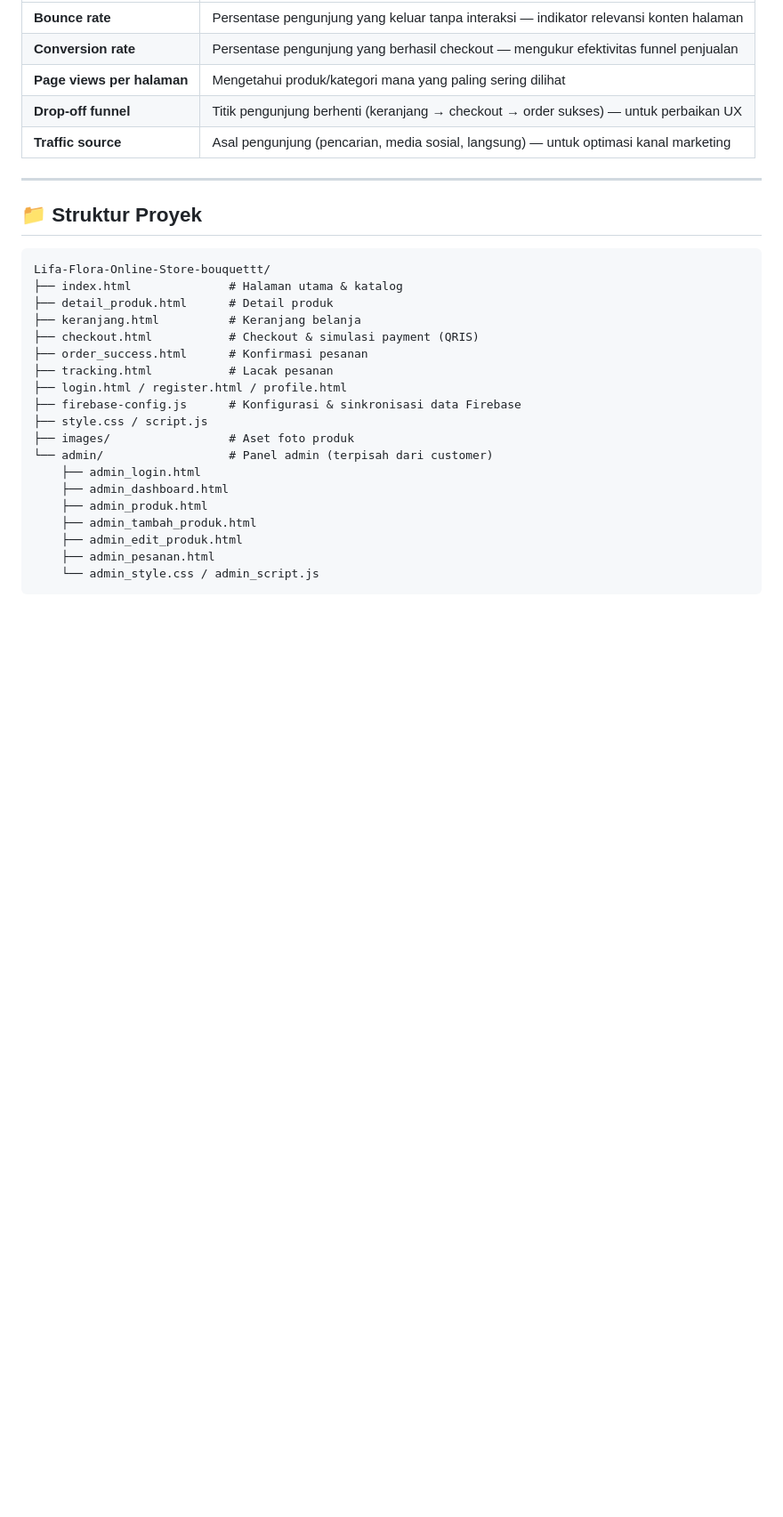
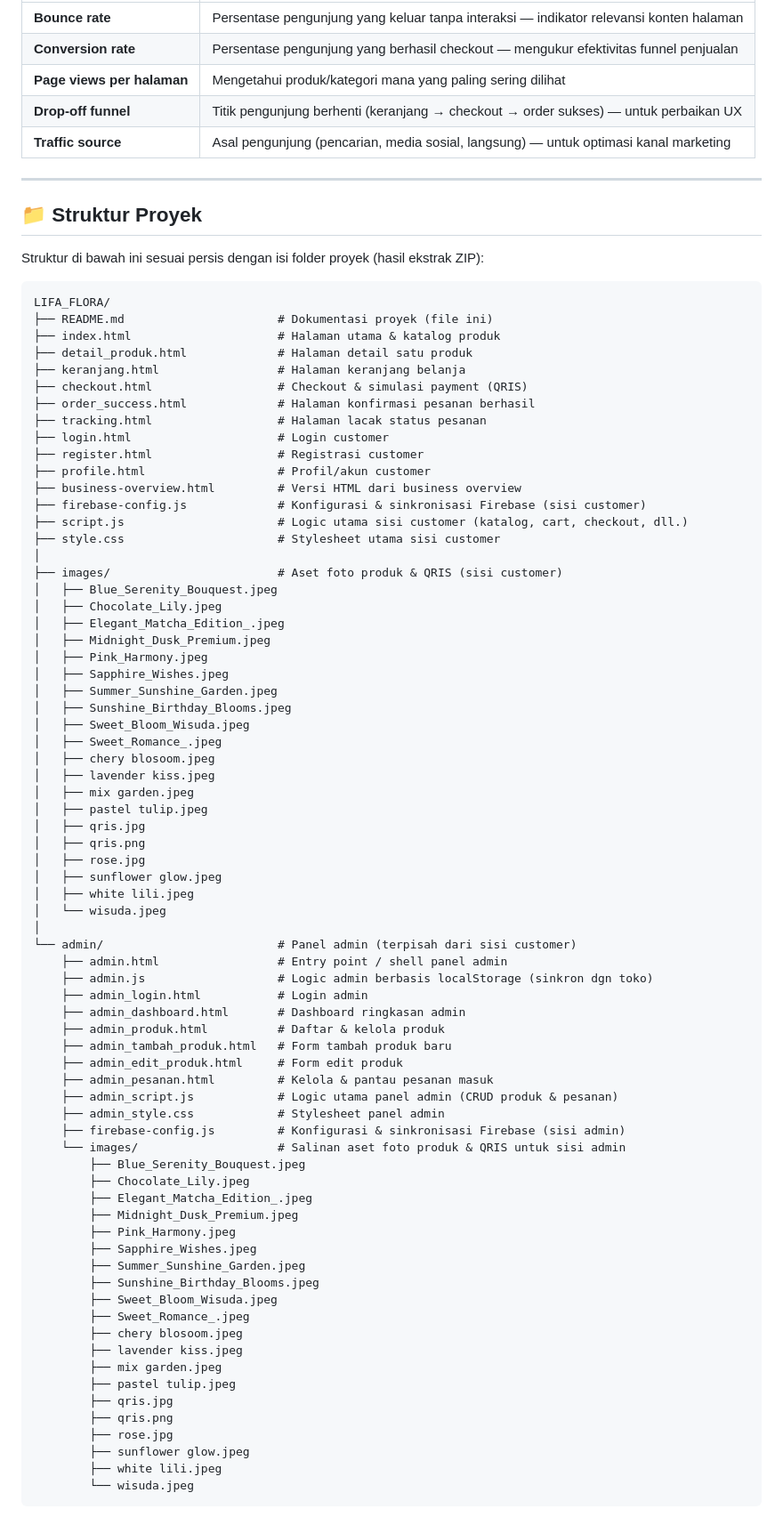
Before and after one commit to alifahsalmafauziah-coder/Lifa-Flora-Online-Store-bouquettt, a Markdown page: README.md, the part around one of its changes. Shown at 89% size. Drawn GitHub-style; blank space fills up the shorter version.

````diff
--- a/README.md
+++ b/README.md
@@ -160,24 +160,78 @@ Setiap halaman customer (`index.html`, `detail_produk.html`, `keranjang.html`, `
 
 ## 📁 Struktur Proyek
 
+Struktur di bawah ini sesuai persis dengan isi folder proyek (hasil ekstrak ZIP):
+
 ```
-Lifa-Flora-Online-Store-bouquettt/
-├── index.html              # Halaman utama & katalog
-├── detail_produk.html      # Detail produk
-├── keranjang.html          # Keranjang belanja
-├── checkout.html           # Checkout & simulasi payment (QRIS)
-├── order_success.html      # Konfirmasi pesanan
-├── tracking.html           # Lacak pesanan
-├── login.html / register.html / profile.html
-├── firebase-config.js      # Konfigurasi & sinkronisasi data Firebase
-├── style.css / script.js
-├── images/                 # Aset foto produk
-└── admin/                  # Panel admin (terpisah dari customer)
-    ├── admin_login.html
-    ├── admin_dashboard.html
-    ├── admin_produk.html
-    ├── admin_tambah_produk.html
-    ├── admin_edit_produk.html
-    ├── admin_pesanan.html
-    └── admin_style.css / admin_script.js
+LIFA_FLORA/
+├── README.md                      # Dokumentasi proyek (file ini)
+├── index.html                     # Halaman utama & katalog produk
+├── detail_produk.html             # Halaman detail satu produk
+├── keranjang.html                 # Halaman keranjang belanja
+├── checkout.html                  # Checkout & simulasi payment (QRIS)
+├── order_success.html             # Halaman konfirmasi pesanan berhasil
+├── tracking.html                  # Halaman lacak status pesanan
+├── login.html                     # Login customer
+├── register.html                  # Registrasi customer
+├── profile.html                   # Profil/akun customer
+├── business-overview.html         # Versi HTML dari business overview
+├── firebase-config.js             # Konfigurasi & sinkronisasi Firebase (sisi customer)
+├── script.js                      # Logic utama sisi customer (katalog, cart, checkout, dll.)
+├── style.css                      # Stylesheet utama sisi customer
+│
+├── images/                        # Aset foto produk & QRIS (sisi customer)
+│   ├── Blue_Serenity_Bouquest.jpeg
+│   ├── Chocolate_Lily.jpeg
+│   ├── Elegant_Matcha_Edition_.jpeg
+│   ├── Midnight_Dusk_Premium.jpeg
+│   ├── Pink_Harmony.jpeg
+│   ├── Sapphire_Wishes.jpeg
+│   ├── Summer_Sunshine_Garden.jpeg
+│   ├── Sunshine_Birthday_Blooms.jpeg
+│   ├── Sweet_Bloom_Wisuda.jpeg
+│   ├── Sweet_Romance_.jpeg
+│   ├── chery blosoom.jpeg
+│   ├── lavender kiss.jpeg
+│   ├── mix garden.jpeg
+│   ├── pastel tulip.jpeg
+│   ├── qris.jpg
+│   ├── qris.png
+│   ├── rose.jpg
+│   ├── sunflower glow.jpeg
+│   ├── white lili.jpeg
+│   └── wisuda.jpeg
+│
+└── admin/                         # Panel admin (terpisah dari sisi customer)
+    ├── admin.html                 # Entry point / shell panel admin
+    ├── admin.js                   # Logic admin berbasis localStorage (sinkron dgn toko)
+    ├── admin_login.html           # Login admin
+    ├── admin_dashboard.html       # Dashboard ringkasan admin
+    ├── admin_produk.html          # Daftar & kelola produk
+    ├── admin_tambah_produk.html   # Form tambah produk baru
+    ├── admin_edit_produk.html     # Form edit produk
+    ├── admin_pesanan.html         # Kelola & pantau pesanan masuk
+    ├── admin_script.js            # Logic utama panel admin (CRUD produk & pesanan)
+    ├── admin_style.css            # Stylesheet panel admin
+    ├── firebase-config.js         # Konfigurasi & sinkronisasi Firebase (sisi admin)
+    └── images/                    # Salinan aset foto produk & QRIS untuk sisi admin
+        ├── Blue_Serenity_Bouquest.jpeg
+        ├── Chocolate_Lily.jpeg
+        ├── Elegant_Matcha_Edition_.jpeg
+        ├── Midnight_Dusk_Premium.jpeg
+        ├── Pink_Harmony.jpeg
+        ├── Sapphire_Wishes.jpeg
+        ├── Summer_Sunshine_Garden.jpeg
+        ├── Sunshine_Birthday_Blooms.jpeg
+        ├── Sweet_Bloom_Wisuda.jpeg
+        ├── Sweet_Romance_.jpeg
+        ├── chery blosoom.jpeg
+        ├── lavender kiss.jpeg
+        ├── mix garden.jpeg
+        ├── pastel tulip.jpeg
+        ├── qris.jpg
+        ├── qris.png
+        ├── rose.jpg
+        ├── sunflower glow.jpeg
+        ├── white lili.jpeg
+        └── wisuda.jpeg
 ```
````
Also changed, not shown: other parts of README.md (+33 -8 lines).
